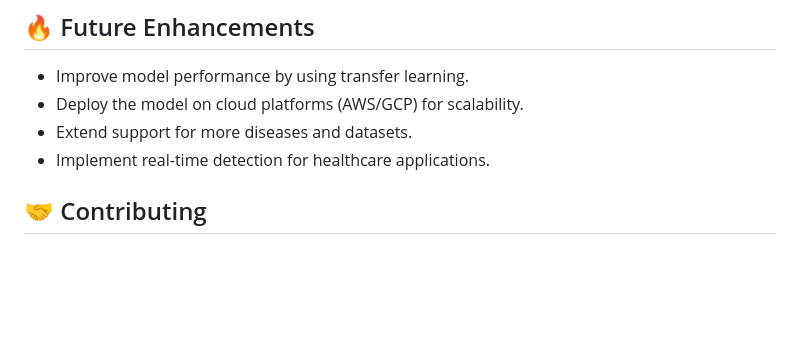
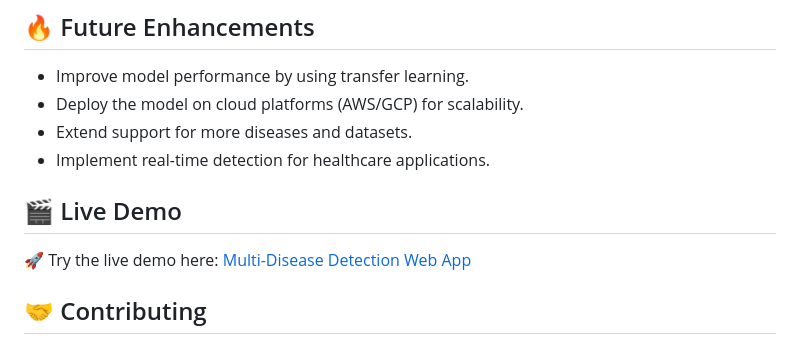
Before and after one commit to utukurinaveensatyasai/Multi-Disease-Detection-Using-Deep-Learning, a Markdown page: README.md, the part around the change. GitHub-like rendering; blank space fills up the shorter version.

```diff
--- a/README.md
+++ b/README.md
@@ -84,6 +84,8 @@ multi-disease-detection/
 - Deploy the model on cloud platforms (AWS/GCP) for scalability.
 - Extend support for more diseases and datasets.
 - Implement real-time detection for healthcare applications.
+## 🎬 Live Demo
+🚀 Try the live demo here: [Multi-Disease Detection Web App](https://multi-disease-detection-using-deep.onrender.com)
 
 ## 🤝 Contributing
 We welcome contributions! Feel free to fork the repository, create a branch, and submit a pull request.
```
